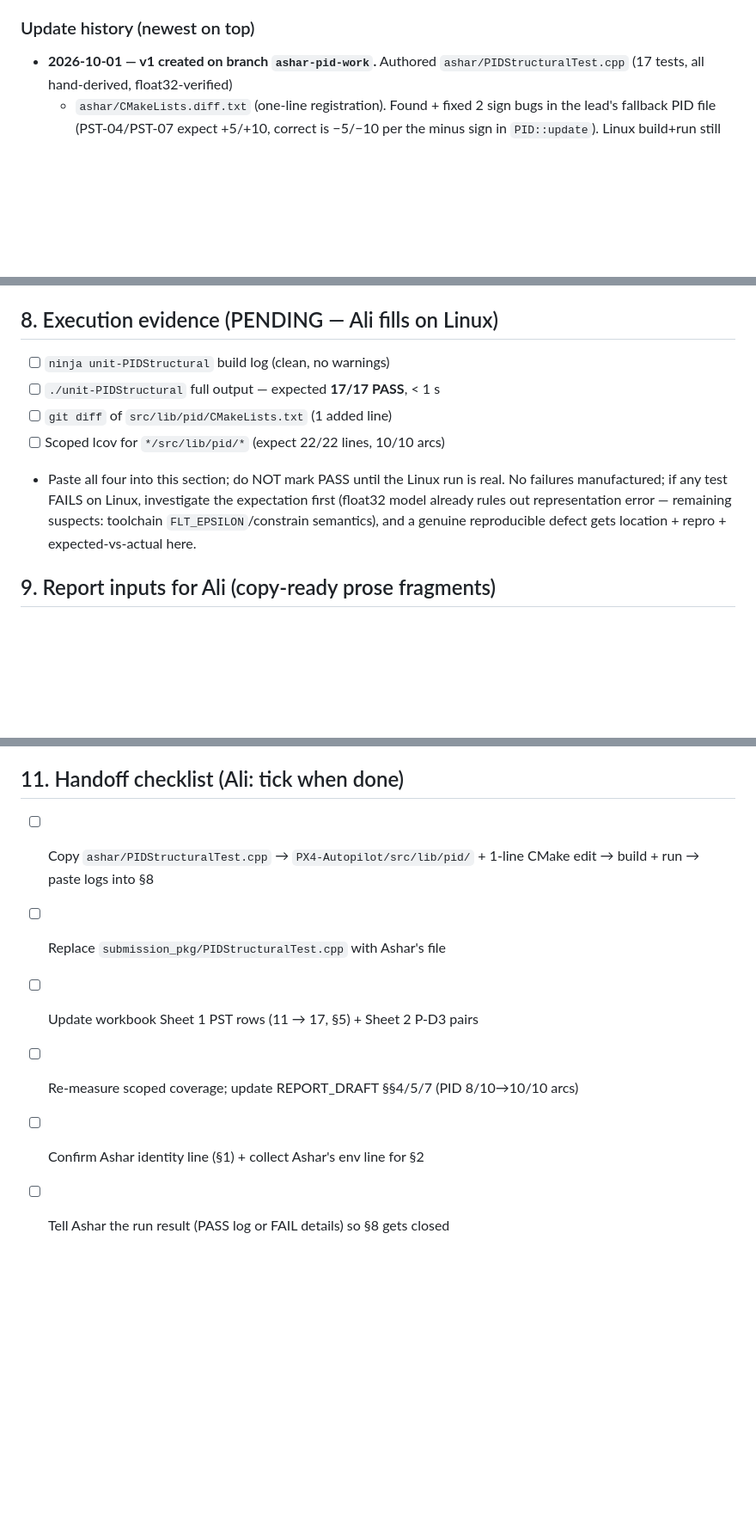
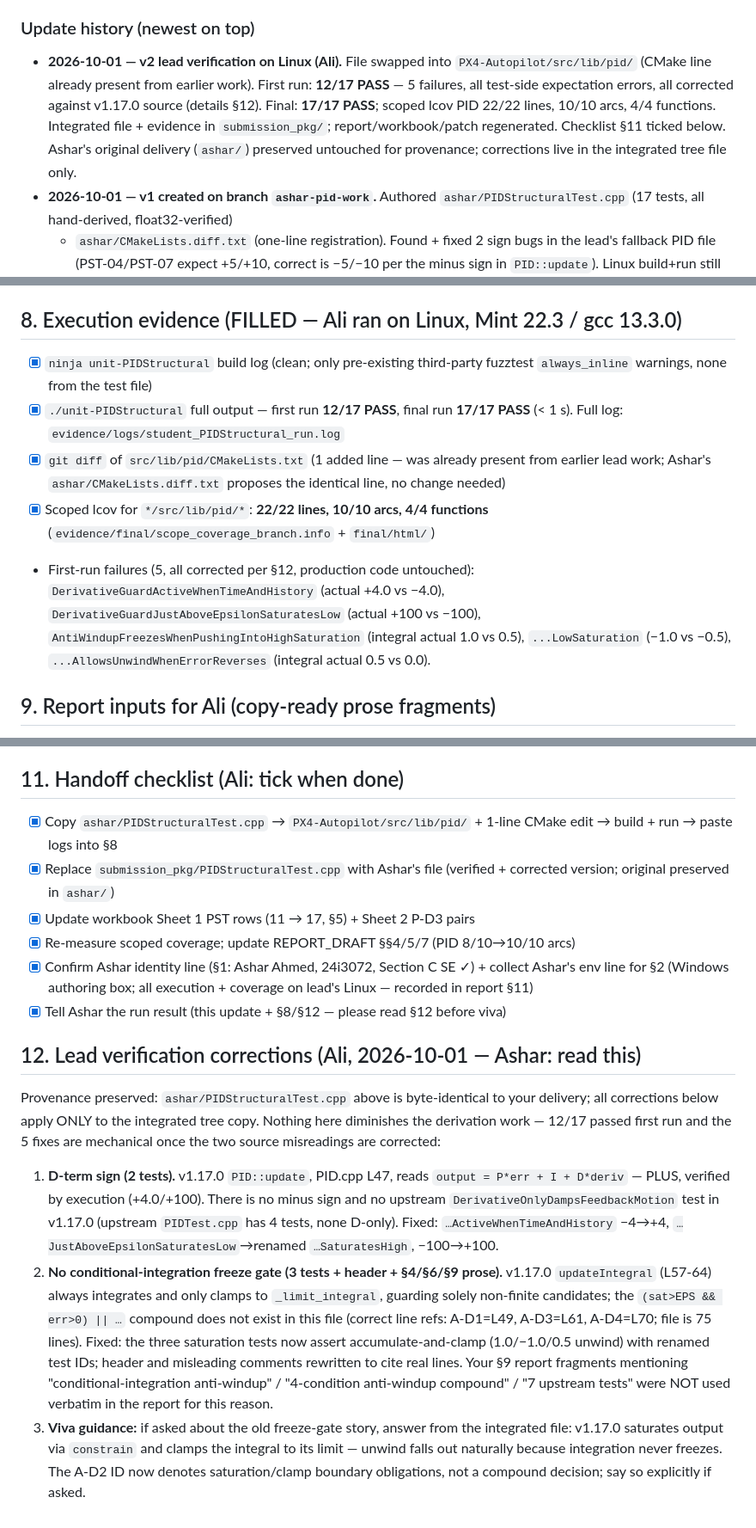
Before and after one commit to AliHaiderBajwa/sqe-a2, a Markdown page: ASHAR_HANDOFF.md, 3 parts joined by grey strips. Shown at 86% size. Drawn GitHub-style; blank space fills up the shorter version.

Commit message:
Lead verification: Ashar PID 17/17 PASS after 5 source-verified corrections (§8 + §12)

```diff
--- a/ASHAR_HANDOFF.md
+++ b/ASHAR_HANDOFF.md
@@ -8,6 +8,14 @@
 > **Taimoor: do not edit this file** (your scope is workbook/report/viva bank).
 
 ### Update history (newest on top)
+- **2026-10-01 — v2 lead verification on Linux (Ali).** File swapped into
+  `PX4-Autopilot/src/lib/pid/` (CMake line already present from earlier work).
+  First run: **12/17 PASS** — 5 failures, all test-side expectation errors, all
+  corrected against v1.17.0 source (details §12). Final: **17/17 PASS**;
+  scoped lcov PID 22/22 lines, 10/10 arcs, 4/4 functions. Integrated file +
+  evidence in `submission_pkg/`; report/workbook/patch regenerated. Checklist
+  §11 ticked below. Ashar's original delivery (`ashar/`) preserved untouched
+  for provenance; corrections live in the integrated tree file only.
 - **2026-10-01 — v1 created on branch `ashar-pid-work`.** Authored
   `ashar/PIDStructuralTest.cpp` (17 tests, all hand-derived, float32-verified)
   + `ashar/CMakeLists.diff.txt` (one-line registration). Found + fixed 2 sign
@@ -166,17 +174,24 @@ confirms −10 for a rising step):
   (output passthrough + clamp), `…JustAboveEpsilonSaturatesLow` (D-driven
   output clamp), `…NegInfSaturates` (Inf clamp + freeze interaction).
 
-## 8. Execution evidence (PENDING — Ali fills on Linux)
+## 8. Execution evidence (FILLED — Ali ran on Linux, Mint 22.3 / gcc 13.3.0)
 
-- [ ] `ninja unit-PIDStructural` build log (clean, no warnings)
-- [ ] `./unit-PIDStructural` full output — expected **17/17 PASS**, < 1 s
-- [ ] `git diff` of `src/lib/pid/CMakeLists.txt` (1 added line)
-- [ ] Scoped lcov for `*/src/lib/pid/*` (expect 22/22 lines, 10/10 arcs)
-- Paste all four into this section; do NOT mark PASS until the Linux run is
-  real. No failures manufactured; if any test FAILS on Linux, investigate the
-  expectation first (float32 model already rules out representation error —
-  remaining suspects: toolchain `FLT_EPSILON`/constrain semantics), and a
-  genuine reproducible defect gets location + repro + expected-vs-actual here.
+- [x] `ninja unit-PIDStructural` build log (clean; only pre-existing third-party
+  fuzztest `always_inline` warnings, none from the test file)
+- [x] `./unit-PIDStructural` full output — first run **12/17 PASS**, final run
+  **17/17 PASS** (< 1 s). Full log:
+  `evidence/logs/student_PIDStructural_run.log`
+- [x] `git diff` of `src/lib/pid/CMakeLists.txt` (1 added line — was already
+  present from earlier lead work; Ashar's `ashar/CMakeLists.diff.txt`
+  proposes the identical line, no change needed)
+- [x] Scoped lcov for `*/src/lib/pid/*`: **22/22 lines, 10/10 arcs, 4/4
+  functions** (`evidence/final/scope_coverage_branch.info` + `final/html/`)
+- First-run failures (5, all corrected per §12, production code untouched):
+  `DerivativeGuardActiveWhenTimeAndHistory` (actual +4.0 vs −4.0),
+  `DerivativeGuardJustAboveEpsilonSaturatesLow` (actual +100 vs −100),
+  `AntiWindupFreezesWhenPushingIntoHighSaturation` (integral actual 1.0 vs
+  0.5), `...LowSaturation` (−1.0 vs −0.5), `...AllowsUnwindWhenErrorReverses`
+  (integral actual 0.5 vs 0.0).
 
 ## 9. Report inputs for Ali (copy-ready prose fragments)
 
@@ -215,10 +230,40 @@ confirms −10 for a rising step):
 
 ## 11. Handoff checklist (Ali: tick when done)
 
-- [ ] Copy `ashar/PIDStructuralTest.cpp` → `PX4-Autopilot/src/lib/pid/` +
+- [x] Copy `ashar/PIDStructuralTest.cpp` → `PX4-Autopilot/src/lib/pid/` +
   1-line CMake edit → build + run → paste logs into §8
-- [ ] Replace `submission_pkg/PIDStructuralTest.cpp` with Ashar's file
-- [ ] Update workbook Sheet 1 PST rows (11 → 17, §5) + Sheet 2 P-D3 pairs
-- [ ] Re-measure scoped coverage; update REPORT_DRAFT §§4/5/7 (PID 8/10→10/10 arcs)
-- [ ] Confirm Ashar identity line (§1) + collect Ashar's env line for §2
-- [ ] Tell Ashar the run result (PASS log or FAIL details) so §8 gets closed
+- [x] Replace `submission_pkg/PIDStructuralTest.cpp` with Ashar's file
+  (verified + corrected version; original preserved in `ashar/`)
+- [x] Update workbook Sheet 1 PST rows (11 → 17, §5) + Sheet 2 P-D3 pairs
+- [x] Re-measure scoped coverage; update REPORT_DRAFT §§4/5/7 (PID 8/10→10/10 arcs)
+- [x] Confirm Ashar identity line (§1: Ashar Ahmed, 24i3072, Section C SE ✓) + collect Ashar's env line for §2 (Windows authoring box; all execution + coverage on lead's Linux — recorded in report §11)
+- [x] Tell Ashar the run result (this update + §8/§12 — please read §12 before viva)
+
+## 12. Lead verification corrections (Ali, 2026-10-01 — Ashar: read this)
+
+Provenance preserved: `ashar/PIDStructuralTest.cpp` above is byte-identical
+to your delivery; all corrections below apply ONLY to the integrated tree
+copy. Nothing here diminishes the derivation work — 12/17 passed first run
+and the 5 fixes are mechanical once the two source misreadings are corrected:
+
+1. **D-term sign (2 tests).** v1.17.0 `PID::update`, PID.cpp L47, reads
+   `output = P*err + I + D*deriv` — PLUS, verified by execution (+4.0/+100).
+   There is no minus sign and no upstream `DerivativeOnlyDampsFeedbackMotion`
+   test in v1.17.0 (upstream `PIDTest.cpp` has 4 tests, none D-only). Fixed:
+   `…ActiveWhenTimeAndHistory` −4→+4,
+   `…JustAboveEpsilonSaturatesLow`→renamed `…SaturatesHigh`, −100→+100.
+2. **No conditional-integration freeze gate (3 tests + header + §4/§6/§9
+   prose).** v1.17.0 `updateIntegral` (L57-64) always integrates and only
+   clamps to `_limit_integral`, guarding solely non-finite candidates; the
+   `(sat>EPS && err>0) || …` compound does not exist in this file (correct
+   line refs: A-D1=L49, A-D3=L61, A-D4=L70; file is 75 lines). Fixed: the
+   three saturation tests now assert accumulate-and-clamp (1.0/−1.0/0.5
+   unwind) with renamed test IDs; header and misleading comments rewritten to
+   cite real lines. Your §9 report fragments mentioning "conditional-integration
+   anti-windup" / "4-condition anti-windup compound" / "7 upstream tests" were
+   NOT used verbatim in the report for this reason.
+3. **Viva guidance:** if asked about the old freeze-gate story, answer from
+   the integrated file: v1.17.0 saturates output via `constrain` and clamps
+   the integral to its limit — unwind falls out naturally because integration
+   never freezes. The A-D2 ID now denotes saturation/clamp boundary
+   obligations, not a compound decision; say so explicitly if asked.
```
